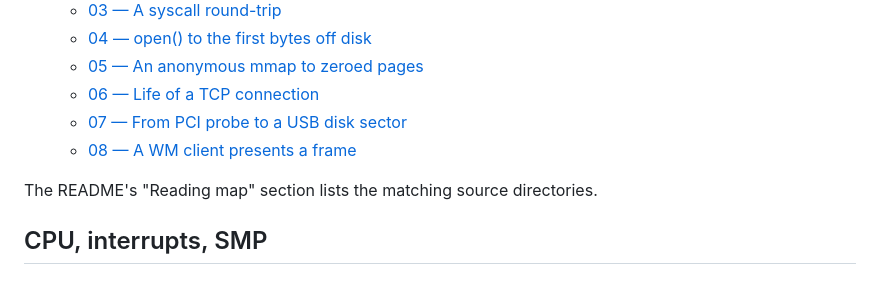
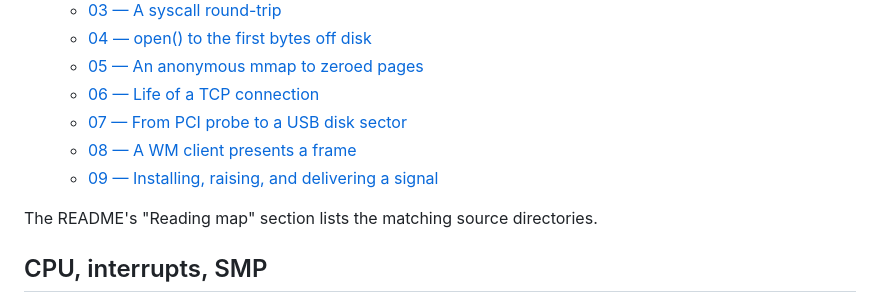
Before and after one commit to robledop/experiment64, a Markdown page: docs/README.md, the part around the change. GitHub-like rendering.

Commit message:
Add signal-delivery walkthrough

```diff
--- a/docs/README.md
+++ b/docs/README.md
@@ -16,6 +16,7 @@ files — and keep [glossary.md](glossary.md) open for the acronyms.
   - [06 — Life of a TCP connection](walkthroughs/06-tcp-connection-life.md)
   - [07 — From PCI probe to a USB disk sector](walkthroughs/07-pci-to-usb-disk.md)
   - [08 — A WM client presents a frame](walkthroughs/08-wm-present-frame.md)
+  - [09 — Installing, raising, and delivering a signal](walkthroughs/09-signal-delivery.md)
 
 The README's "Reading map" section lists the matching source directories.
 
```
Also changed, not shown: README.md (+1 -1 lines), docs/walkthroughs/09-signal-delivery.md (added, +185 -0 lines).
